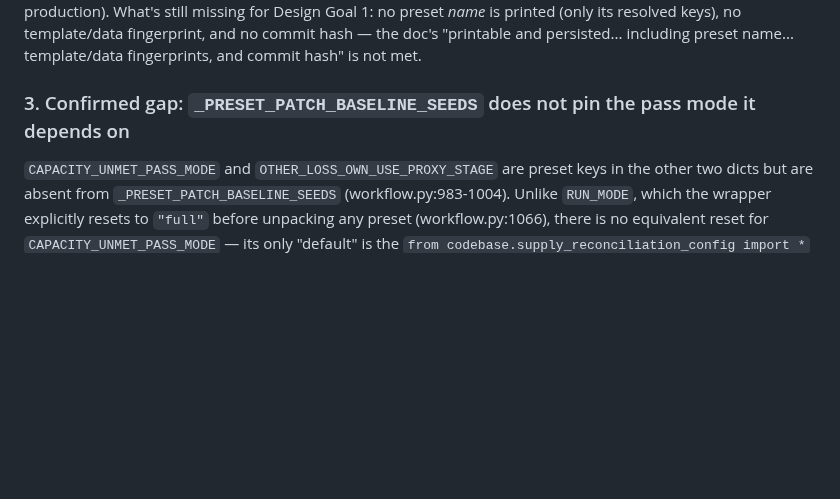
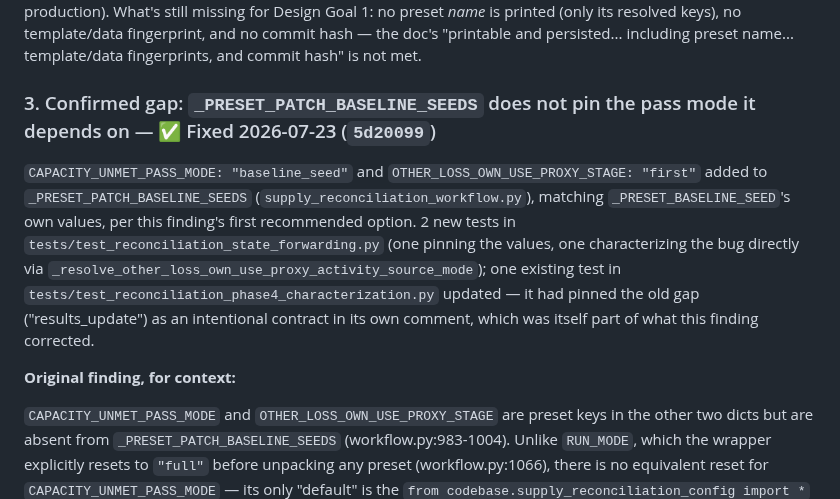
Before and after one commit to asia-pacific-energy-research-centre/leap_initialisation, a Markdown page: docs/prompts/supply_reconciliation_presets_scoped_review.md, the part around the change. GitHub-like rendering; blank space fills up the shorter version.

Commit message:
codex: mark presets-review finding 3 fixed
Records 5d20099 against the finding it fixes, keeping the original
diagnostic text for context.

```diff
--- a/docs/prompts/supply_reconciliation_presets_scoped_review.md
+++ b/docs/prompts/supply_reconciliation_presets_scoped_review.md
@@ -129,7 +129,20 @@ already in production). What's still missing for Design Goal 1: no preset
 no commit hash — the doc's "printable and persisted... including preset name...
 template/data fingerprints, and commit hash" is not met.
 
-### 3. Confirmed gap: `_PRESET_PATCH_BASELINE_SEEDS` does not pin the pass mode it depends on
+### 3. Confirmed gap: `_PRESET_PATCH_BASELINE_SEEDS` does not pin the pass mode it depends on — ✅ Fixed 2026-07-23 (`5d20099`)
+
+`CAPACITY_UNMET_PASS_MODE: "baseline_seed"` and
+`OTHER_LOSS_OWN_USE_PROXY_STAGE: "first"` added to
+`_PRESET_PATCH_BASELINE_SEEDS` (`supply_reconciliation_workflow.py`),
+matching `_PRESET_BASELINE_SEED`'s own values, per this finding's first
+recommended option. 2 new tests in `tests/test_reconciliation_state_forwarding.py`
+(one pinning the values, one characterizing the bug directly via
+`_resolve_other_loss_own_use_proxy_activity_source_mode`); one existing test
+in `tests/test_reconciliation_phase4_characterization.py` updated — it had
+pinned the old gap ("results_update") as an intentional contract in its own
+comment, which was itself part of what this finding corrected.
+
+**Original finding, for context:**
 
 `CAPACITY_UNMET_PASS_MODE` and `OTHER_LOSS_OWN_USE_PROXY_STAGE` are preset keys
 in the other two dicts but are absent from `_PRESET_PATCH_BASELINE_SEEDS`
```
